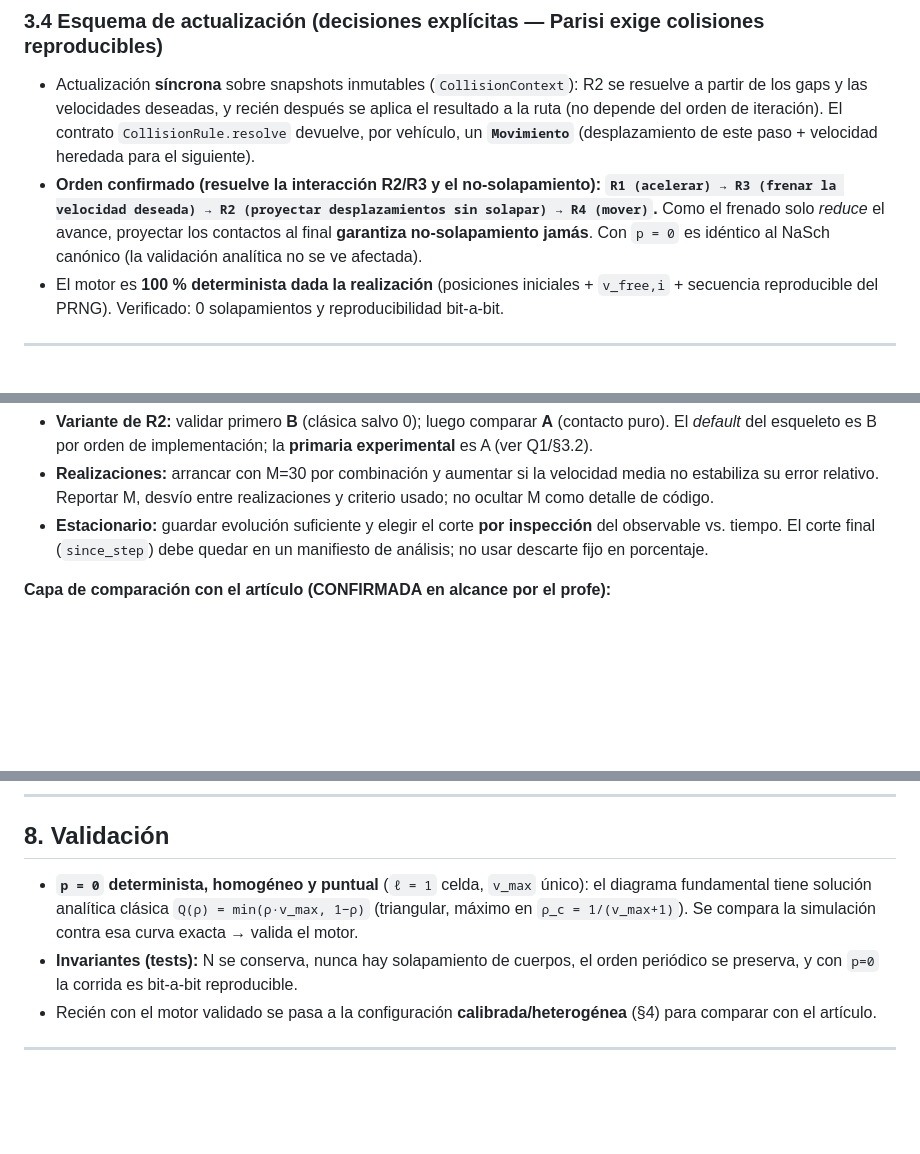
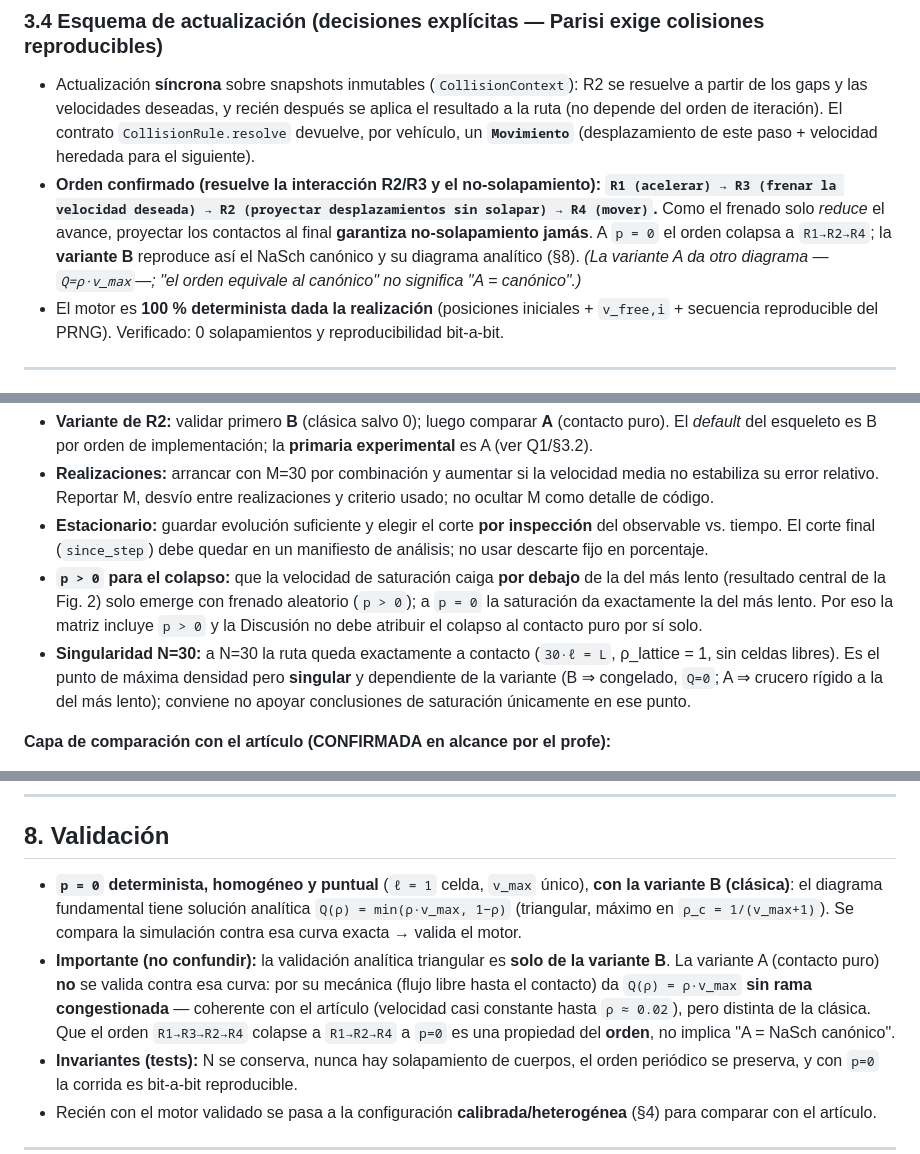
Before and after one commit to keodubo/tp-final-sds-2026Q1G01S2, a Markdown page: diseno-tp-final-vdv-nasch_v1.md, 3 parts joined by grey strips. Rendered like a GitHub page; blank space fills up the shorter version.

```diff
--- a/diseno-tp-final-vdv-nasch_v1.md
+++ b/diseno-tp-final-vdv-nasch_v1.md
@@ -113,8 +113,10 @@ reproducir las Figs. 2 y 4 y para el estudio de órdenes creciente/decreciente/a
   (desplazamiento de este paso + velocidad heredada para el siguiente).
 - **Orden confirmado (resuelve la interacción R2/R3 y el no-solapamiento): `R1 (acelerar) → R3 (frenar
   la velocidad deseada) → R2 (proyectar desplazamientos sin solapar) → R4 (mover)`.** Como el frenado
-  solo *reduce* el avance, proyectar los contactos al final **garantiza no-solapamiento jamás**. Con
-  `p = 0` es idéntico al NaSch canónico (la validación analítica no se ve afectada).
+  solo *reduce* el avance, proyectar los contactos al final **garantiza no-solapamiento jamás**. A
+  `p = 0` el orden colapsa a `R1→R2→R4`; la **variante B** reproduce así el NaSch canónico y su diagrama
+  analítico (§8). *(La variante A da otro diagrama —`Q=ρ·v_max`—; "el orden equivale al canónico" no
+  significa "A = canónico".)*
 - El motor es **100 % determinista dada la realización** (posiciones iniciales + `v_free,i` + secuencia
   reproducible del PRNG). Verificado: 0 solapamientos y reproducibilidad bit-a-bit.
 
@@ -182,6 +184,14 @@ resolución.
 - **Estacionario:** guardar evolución suficiente y elegir el corte **por inspección** del observable vs.
   tiempo. El corte final (`since_step`) debe quedar en un manifiesto de análisis; no usar descarte fijo
   en porcentaje.
+- **`p > 0` para el colapso:** que la velocidad de saturación caiga **por debajo** de la del más lento
+  (resultado central de la Fig. 2) solo emerge con frenado aleatorio (`p > 0`); a `p = 0` la saturación
+  da exactamente la del más lento. Por eso la matriz incluye `p > 0` y la Discusión no debe atribuir el
+  colapso al contacto puro por sí solo.
+- **Singularidad N=30:** a N=30 la ruta queda exactamente a contacto (`30·ℓ = L`, ρ_lattice = 1, sin
+  celdas libres). Es el punto de máxima densidad pero **singular** y dependiente de la variante
+  (B ⇒ congelado, `Q=0`; A ⇒ crucero rígido a la del más lento); conviene no apoyar conclusiones de
+  saturación únicamente en ese punto.
 
 **Capa de comparación con el artículo (CONFIRMADA en alcance por el profe):**
 - **Órdenes de inserción** `creciente / decreciente / aleatorio` + **protocolo incremental** cada 180 s.
@@ -221,9 +231,14 @@ estímulos = `N` y `p`.
 
 ## 8. Validación
 
-- **`p = 0` determinista, homogéneo y puntual** (`ℓ = 1` celda, `v_max` único): el diagrama fundamental
-  tiene solución analítica clásica `Q(ρ) = min(ρ·v_max, 1−ρ)` (triangular, máximo en `ρ_c = 1/(v_max+1)`).
-  Se compara la simulación contra esa curva exacta → valida el motor.
+- **`p = 0` determinista, homogéneo y puntual** (`ℓ = 1` celda, `v_max` único), **con la variante B
+  (clásica)**: el diagrama fundamental tiene solución analítica `Q(ρ) = min(ρ·v_max, 1−ρ)` (triangular,
+  máximo en `ρ_c = 1/(v_max+1)`). Se compara la simulación contra esa curva exacta → valida el motor.
+- **Importante (no confundir):** la validación analítica triangular es **solo de la variante B**. La
+  variante A (contacto puro) **no** se valida contra esa curva: por su mecánica (flujo libre hasta el
+  contacto) da `Q(ρ) = ρ·v_max` **sin rama congestionada** — coherente con el artículo (velocidad casi
+  constante hasta `ρ ≈ 0.02`), pero distinta de la clásica. Que el orden `R1→R3→R2→R4` colapse a
+  `R1→R2→R4` a `p=0` es una propiedad del **orden**, no implica "A = NaSch canónico".
 - **Invariantes (tests):** N se conserva, nunca hay solapamiento de cuerpos, el orden periódico se
   preserva, y con `p=0` la corrida es bit-a-bit reproducible.
 - Recién con el motor validado se pasa a la configuración **calibrada/heterogénea** (§4) para comparar
```
Also changed, not shown: other parts of diseno-tp-final-vdv-nasch_v1.md (+1 -1 lines), CLAUDE.md (+11 -9 lines), README.md (+3 -2 lines).
